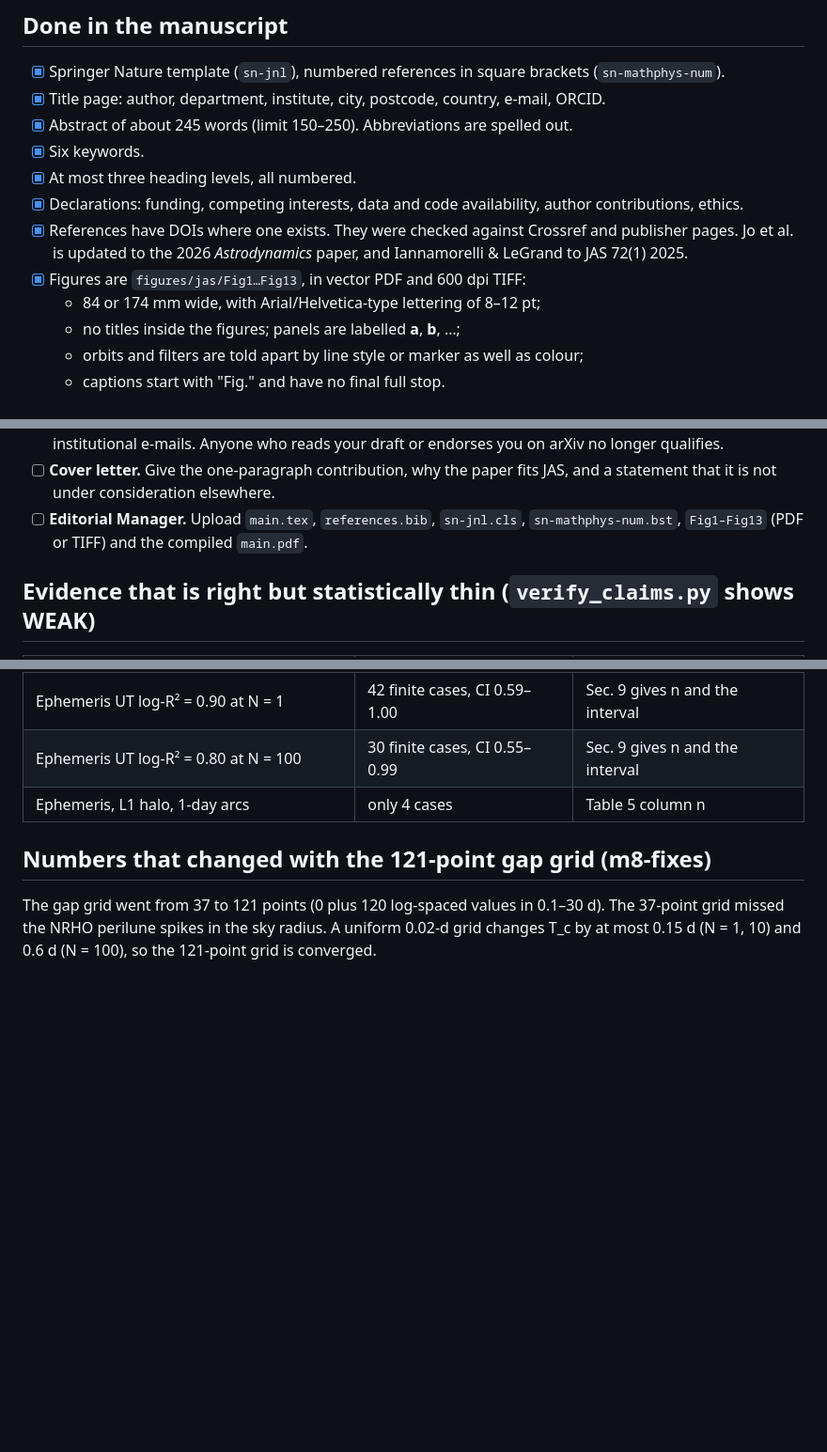
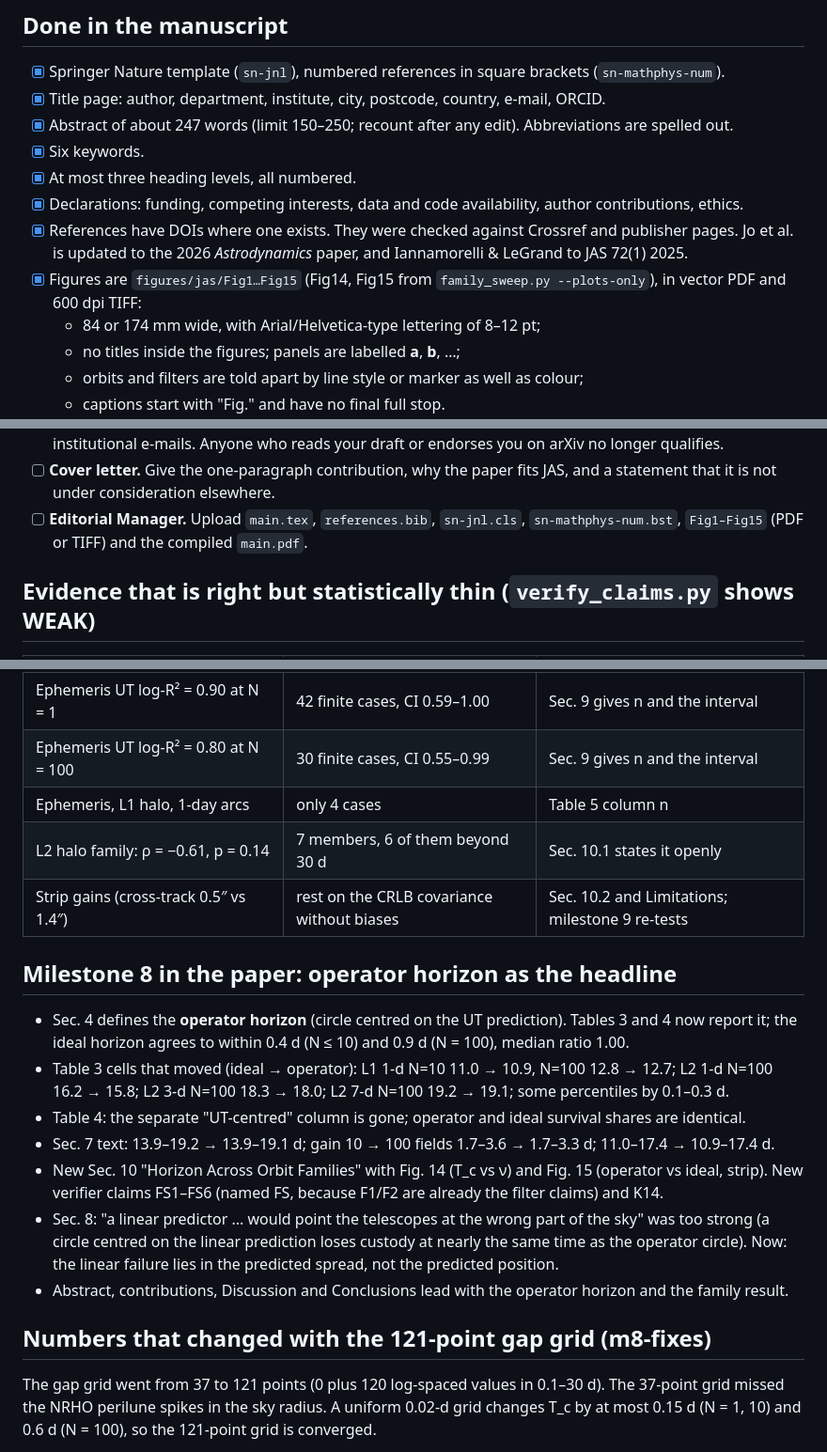
Before and after one commit to Bishwaswarup/cislunar-custody, a Markdown page: paper/SUBMISSION_CHECKLIST.md, 3 parts joined by grey strips. Shown: that part at 94% size. Rendered like a GitHub page; blank space fills up the shorter version.

```diff
--- a/paper/SUBMISSION_CHECKLIST.md
+++ b/paper/SUBMISSION_CHECKLIST.md
@@ -8,7 +8,7 @@ Target journal: *The Journal of the Astronautical Sciences* (Springer). Build th
 
 - [x] Springer Nature template (`sn-jnl`), numbered references in square brackets (`sn-mathphys-num`).
 - [x] Title page: author, department, institute, city, postcode, country, e-mail, ORCID.
-- [x] Abstract of about 245 words (limit 150–250). Abbreviations are spelled out.
+- [x] Abstract of about 247 words (limit 150–250; recount after any edit). Abbreviations are spelled out.
 - [x] Six keywords.
 - [x] At most three heading levels, all numbered.
 - [x] Declarations: funding, competing interests, data and code availability, author
@@ -16,7 +16,7 @@ Target journal: *The Journal of the Astronautical Sciences* (Springer). Build th
 - [x] References have DOIs where one exists. They were checked against Crossref and publisher
       pages. Jo et al. is updated to the 2026 *Astrodynamics* paper, and Iannamorelli & LeGrand to
       JAS 72(1) 2025.
-- [x] Figures are `figures/jas/Fig1…Fig13`, in vector PDF and 600 dpi TIFF:
+- [x] Figures are `figures/jas/Fig1…Fig15` (Fig14, Fig15 from `family_sweep.py --plots-only`), in vector PDF and 600 dpi TIFF:
   - 84 or 174 mm wide, with Arial/Helvetica-type lettering of 8–12 pt;
   - no titles inside the figures; panels are labelled **a**, **b**, …;
   - orbits and filters are told apart by line style or marker as well as colour;
@@ -44,7 +44,7 @@ Target journal: *The Journal of the Astronautical Sciences* (Springer). Build th
 - [ ] **Cover letter.** Give the one-paragraph contribution, why the paper fits JAS, and a
       statement that it is not under consideration elsewhere.
 - [ ] **Editorial Manager.** Upload `main.tex`, `references.bib`, `sn-jnl.cls`,
-      `sn-mathphys-num.bst`, `Fig1–Fig13` (PDF or TIFF) and the compiled `main.pdf`.
+      `sn-mathphys-num.bst`, `Fig1–Fig15` (PDF or TIFF) and the compiled `main.pdf`.
 
 ## Evidence that is right but statistically thin (`verify_claims.py` shows WEAK)
 
@@ -55,6 +55,23 @@ Target journal: *The Journal of the Astronautical Sciences* (Springer). Build th
 | Ephemeris UT log-R² = 0.90 at N = 1 | 42 finite cases, CI 0.59–1.00 | Sec. 9 gives n and the interval |
 | Ephemeris UT log-R² = 0.80 at N = 100 | 30 finite cases, CI 0.55–0.99 | Sec. 9 gives n and the interval |
 | Ephemeris, L1 halo, 1-day arcs | only 4 cases | Table 5 column n |
+| L2 halo family: ρ = −0.61, p = 0.14 | 7 members, 6 of them beyond 30 d | Sec. 10.1 states it openly |
+| Strip gains (cross-track 0.5″ vs 1.4″) | rest on the CRLB covariance without biases | Sec. 10.2 and Limitations; milestone 9 re-tests |
+
+## Milestone 8 in the paper: operator horizon as the headline
+
+- Sec. 4 defines the **operator horizon** (circle centred on the UT prediction). Tables 3 and 4 now
+  report it; the ideal horizon agrees to within 0.4 d (N ≤ 10) and 0.9 d (N = 100), median ratio 1.00.
+- Table 3 cells that moved (ideal → operator): L1 1-d N=10 11.0 → 10.9, N=100 12.8 → 12.7; L2 1-d
+  N=100 16.2 → 15.8; L2 3-d N=100 18.3 → 18.0; L2 7-d N=100 19.2 → 19.1; some percentiles by 0.1–0.3 d.
+- Table 4: the separate "UT-centred" column is gone; operator and ideal survival shares are identical.
+- Sec. 7 text: 13.9–19.2 → 13.9–19.1 d; gain 10 → 100 fields 1.7–3.6 → 1.7–3.3 d; 11.0–17.4 → 10.9–17.4 d.
+- New Sec. 10 "Horizon Across Orbit Families" with Fig. 14 (T_c vs ν) and Fig. 15 (operator vs ideal,
+  strip). New verifier claims FS1–FS6 (named FS, because F1/F2 are already the filter claims) and K14.
+- Sec. 8: "a linear predictor ... would point the telescopes at the wrong part of the sky" was too
+  strong (a circle centred on the linear prediction loses custody at nearly the same time as the
+  operator circle). Now: the linear failure lies in the predicted spread, not the predicted position.
+- Abstract, contributions, Discussion and Conclusions lead with the operator horizon and the family result.
 
 ## Numbers that changed with the 121-point gap grid (m8-fixes)
 
```
Also changed, not shown: README.md (+3 -3 lines), figures/fig18_tc_vs_stability.png, 14 other files.
